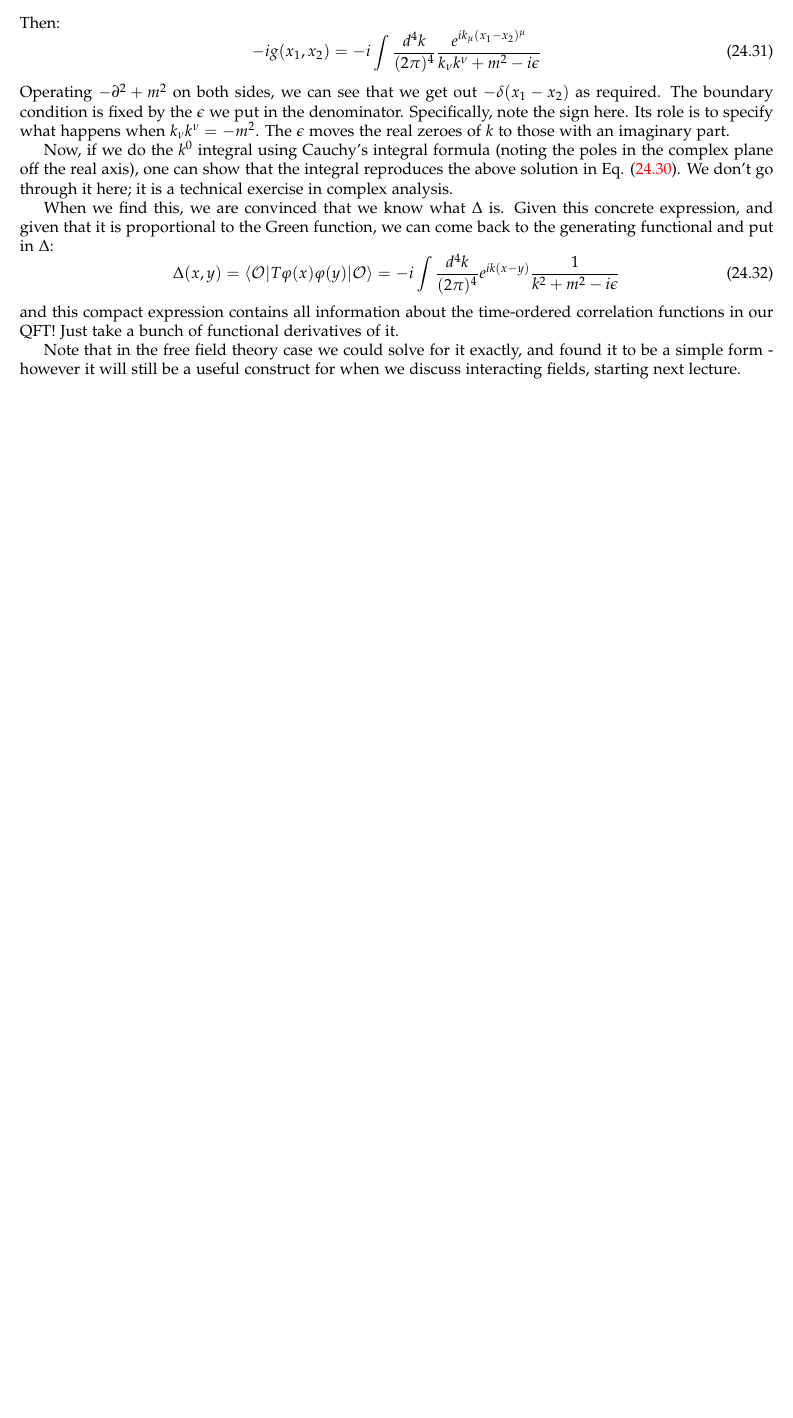
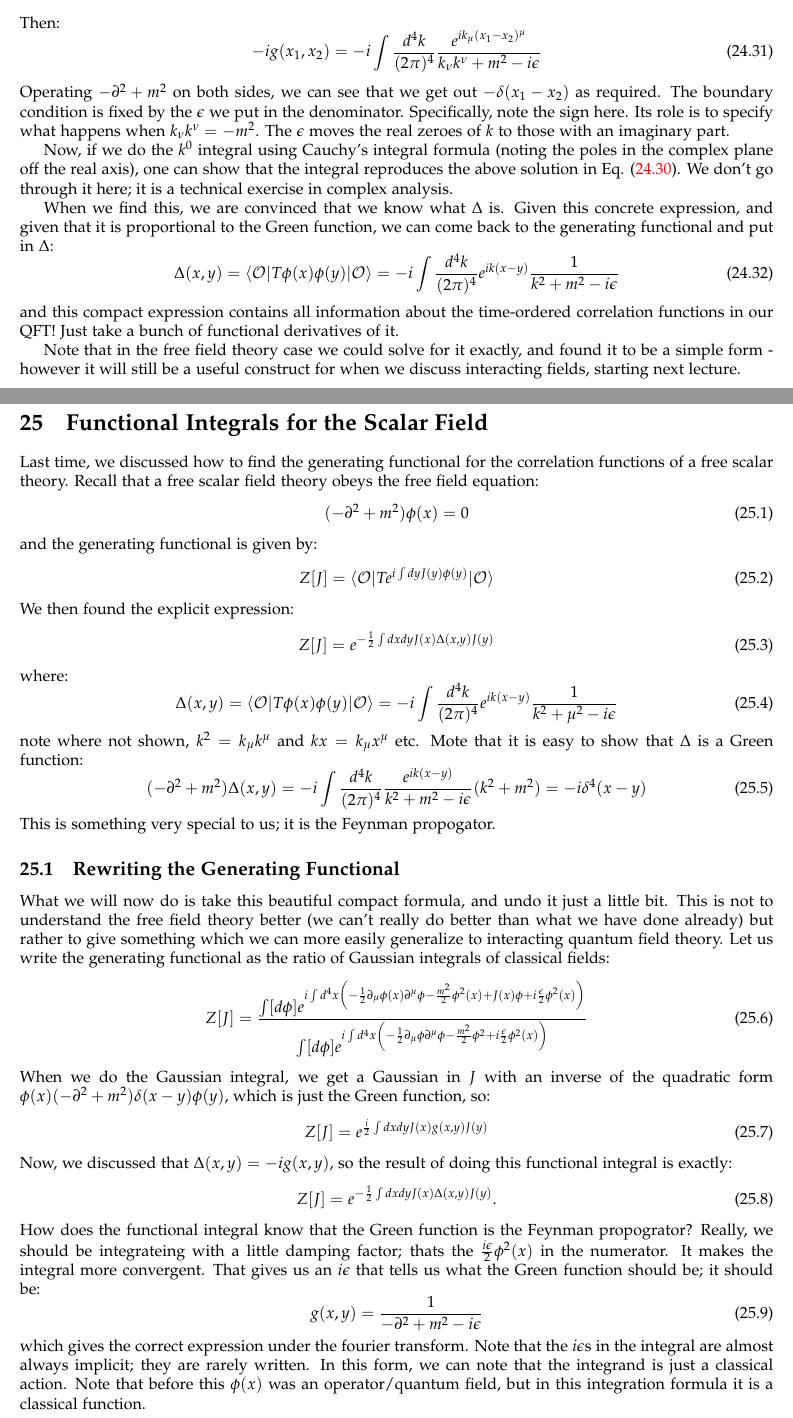
Before and after one commit to RioWeil/PHYS526-notes, a LaTeX document (p526-notes.tex, which reads Lectures/lec25.tex): part of page 100 of 100 before the commit and two parts of pages 100 and 101 of 104 after it, the two joined at a grey line, cut so that both start at the same text, the shorter picture padded with empty space. The pictures show the PDF file p526-notes.pdf that the author committed with the source.

Commit message:
Add lec25

```diff
--- /dev/null
+++ b/Lectures/lec25.tex
@@ -0,0 +1,62 @@
+\section{Functional Integrals for the Scalar Field}
+
+Last time, we discussed how to find the generating functional for the correlation functions of a free scalar theory. Recall that a free scalar field theory obeys the free field equation:
+\begin{equation}
+    (-\p^2 + m^2)\varphi(x) = 0
+\end{equation}
+and the generating functional is given by:
+\begin{equation}
+    Z[J] = \bra{\O}Te^{i \int dy J(y)\varphi(y)}\ket{\O}
+\end{equation}
+We then found the explicit expression:
+\begin{equation}
+    Z[J] = e^{-\frac{1}{2}\int dxdy J(x) \Delta(x, y)J(y)}
+\end{equation}
+where:
+\begin{equation}
+    \Delta(x, y) = \bra{\O}T\varphi(x)\varphi(y)\ket{\O} = -i \int \frac{d^4k}{(2\pi)^4}e^{ik(x - y)}\frac{1}{k^2 + \mu^2 - i\e}
+\end{equation}
+note where not shown, $k^2 = k_\mu k^\mu$ and $kx = k_\mu x^\mu$ etc. Mote that it is easy to show that $\Delta$ is a Green function:
+\begin{equation}
+    (-\p^2 + m^2)\Delta(x, y) = -i\int \frac{d^4k}{(2\pi)^4}\frac{e^{ik(x-y)}}{k^2 + m^2 - i\e}(k^2 + m^2) = -i\delta^4(x - y)
+\end{equation}
+This is something very special to us; it is the Feynman propogator.
+
+\subsection{Rewriting the Generating Functional}
+What we will now do is take this beautiful compact formula, and undo it just a little bit. This is not to understand the free field theory better (we can't really do better than what we have done already) but rather to give something which we can more easily generalize to interacting quantum field theory. Let us write the generating functional as the ratio of Gaussian integrals of classical fields:
+\begin{equation}
+    Z[J] = \frac{\int [d\varphi] e^{i\int d^4x \left(-\frac{1}{2}\p_\mu \varphi(x) \p^\mu \varphi - \frac{m^2}{2}\varphi^2(x) + J(x)\varphi + i\frac{\e}{2}\varphi^2(x)\right)}}{\int [d\varphi] e^{i\int d^4x\left(-\frac{1}{2}\p_\mu \varphi \p^\mu \varphi - \frac{m^2}{2}\varphi^2 + i\frac{\e}{2}\varphi^2(x)\right)}}
+\end{equation}
+When we do the Gaussian integral, we get a Gaussian in $J$ with an inverse of the quadratic form $\varphi(x)(-\p^2 + m^2)\delta(x - y)\varphi(y)$, which is just the Green function, so:
+\begin{equation}
+    Z[J] = e^{\frac{i}{2}\int dxdy J(x)g(x, y)J(y)}
+\end{equation}
+Now, we discussed that $\Delta(x, y) = -ig(x, y)$, so the result of doing this functional integral is exactly:
+\begin{equation}
+    Z[J] = e^{-\frac{1}{2}\int dxdy J(x)\Delta(x, y)J(y)}.
+\end{equation}
+How does the functional integral know that the Green function is the Feynman propogrator? Really, we should be integrateing with a little damping factor; thats the $\frac{i\e}{2}\varphi^2(x)$ in the numerator. It makes the integral more convergent. That gives us an $i\e$ that tells us what the Green function should be; it should be:
+\begin{equation}
+    g(x, y) = \frac{1}{-\p^2 + m^2 - i\e}
+\end{equation}
+which gives the correct expression under the fourier transform. Note that the $i\e$s in the integral are almost always implicit; they are rarely written. In this form, we can note that the integrand is just a classical action. Note that before this $\varphi(x)$ was an operator/quantum field, but in this integration formula it is a classical function.
+
+\subsection{Wick's Theorem}
+Another way to write the functional integral is to write it as:
+\begin{equation}
+    \bra{\O}T\varphi(x_1) \ldots \varphi(x_n)\ket{\O} = \frac{\int [d\varphi]e^{iS[\varphi]}\varphi(x_1) \ldots \varphi(x_n)}{\int [d\varphi]e^{iS[\varphi]}}
+\end{equation}
+Where the action is:
+\begin{equation}
+    S[\varphi] = \int d^4x \left(-\frac{1}{2}\p_\mu \varphi \p^\mu \varphi - \frac{m^2}{2}\varphi^2\right)
+\end{equation}
+this integral we can do easily. The way to do it is to come back to it as its representation as a generating function. Doing so, these integrals become a sum of products of two point functions:
+\begin{equation}
+    \bra{\O}T\varphi(x_1) \ldots \varphi(x_n)\ket{\O} = \sum_{\text{pairings ij}}\prod_{\text{pairs}} \Delta(x_i, x_j)
+\end{equation}
+Note that this is only possible when $n$ is even; when $n$ is odd we cannot do this pairing. But actually by symmetry considerations the integral vanishes when $\varphi$ is odd, so this case is trivial anyway. This expression of the correlation function as the sum of products of two-point functions is known as Wick's theorem - which will be a very useful one indeed.
+
+As an example, Wick's theorem says:
+\begin{equation}
+    \frac{\int [d\varphi]e^{iS}\varphi(x_1)\varphi(x_2)\varphi(x_3)\varphi(x_4)}{\int [d\varphi]e^{iS}} = \Delta(x_1, x_2)\Delta(x_3, x_4) + \Delta(x_1, x_3)\Delta(x_2, x_4) + \Delta(x_1, x_4)\Delta(x_2, x_3)
+\end{equation}
@@ -0,0 +67 @@
+\begin{equation}
@@ -0,0 +84,7 @@
+\begin{equation}
+    Z[J] = \bra{\O}Je^{i\int d^4x J(x)\varphi(x)}\ket{\O}
+\end{equation}
+How do we look for the generating functional? In the free field theory we looked for a functional differential equation. We can try to find the same here. Let us operate the KG wave operator on the time-ordered correlation function; unlike the free field case, we get $(-\p^2 + m^2)\varphi = -\frac{\lambda}{3!}\varphi$ whenever the KG operator acts on terms of that form. So:
+\begin{equation}
+    (-\p^2 + m^2)\bra{\O}T\varphi(x_1)\ldots\varphi(x_n)\ket{\O} = -\frac{\lambda}{3!}\bra{\O}T\varphi^3(x_1)\varphi(x_2)\ldots\varphi(x_j)\ket{\O} - i\sum_{l=1}^n \delta(x_1 - x_l)\bra{\O}J\varphi(x_2)\ldots \varphi(x_{l-1})\varphi(x_{l+1})\ldots\varphi(x_n)\ket{\O}
+\end{equation}
@@ -0,0 +96,8 @@
+\begin{equation}
+    Z[J] = e^{-i\int dy \frac{\lambda}{4!}\left(\frac{1}{i}\frac{\delta}{\delta J(y)}\right)^4}e^{-\frac{1}{2}\int dxdy J(x)\Delta(x, y)J(y)}
+\end{equation}
+and it is possible to show that this satisfies the above differential equation.If we take $\lambda \to 0$ and compute $\Delta(x, y)$, we find that the Green function that goes into the above is just $i\delta^4(x- y)$ ($i$ times the Feynman propogator) as we had before. This is a formal solution as we don't have a closed form expression for this fourth order functional derivative in the exponential. It is however an excellent starting point for doing perturbation theory, as we can taylor expand in powers of the coupling constant $\lambda$. Then, by computing functional derivatives (easy), we can compute the generating functional order by order in $\lambda$. We will come back to this formula once in a while, because it is a rather nice and compact expression. However, there is another useful expression, and that will be to rewrite the RHS as a functional integral:
+\begin{equation}
+    Z[J] = \frac{\int [d\varphi] e^{iS[\varphi] + i\int dx J(x)\varphi(x)}}{\int [d\varphi]e^{iS[\varphi]}}
+\end{equation}
+with:
@@ -0,0 +109,13 @@
+    \bra{\O}T\varphi(x_1) \ldots \varphi(x_n)\ket{\O} = \frac{\int [d\varphi]e^{iS[\varphi]}\varphi(x_1)\ldots \varphi(x_n)}{\int [d\varphi]e^{iS[\varphi]}}
+\end{equation}
+For the generic field theory, this cannot be solved. We can however expand things out in a Taylor series:
+\begin{equation}
+    \bra{\O}T\varphi(x_1) \ldots \varphi(x_n)\ket{\O} = \frac{\sum_{k=0}^\infty \frac{i^k}{k!}\left(\frac{-\lambda}{4!}\right)^k \int d\varphi e^{iS_0[\varphi]} \left(\int d^4x \varphi^4(x)\right)^k \varphi(x_1)\ldots\varphi(x_n)}{\sum_{k=0}^\infty \frac{i^k}{k!}\left(\frac{-\lambda}{4!}\right)^k \int d\varphi e^{iS_0[\varphi]}\left(\int d^4k \varphi^4(x)\right)^k}
+\end{equation}
+where:
+\begin{equation}
+    S_0[\varphi] = \int d^4y \left(-\frac{1}{2}\p_\mu \varphi(xy \p^\mu \varphi(y) - \frac{m^2 - i\e}{2}\varphi^2(y)\right)
+\end{equation}
+Since we just have the free-field action here, we can use Wick's theorem to compute the $n$-point functions as the sum of products of two-point functions.
+
+We will continue to pursue the route of perturbation theory to study these non-analytically solvable theories. Stay tuned!
```
Also changed, not shown: Lectures/lec24.tex (+24 -24 lines), p526-notes.tex (+2 -0 lines), p526-notes.pdf, Lectures/lec25.tex (30 more changed lines).
